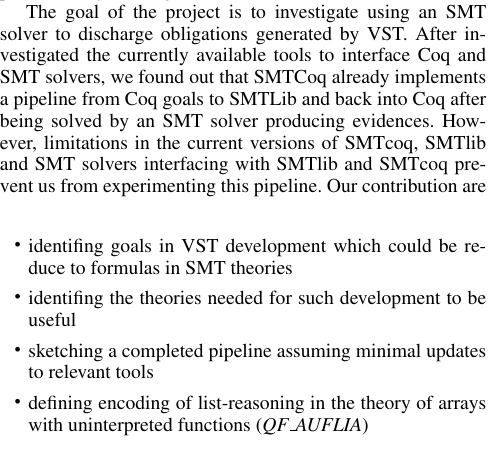
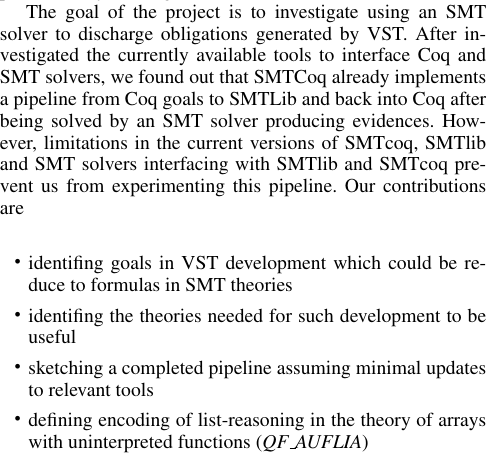
Before and after one commit to scuellar/SMT_VST, a LaTeX paper (report/project-report.tex): part of one column of page 1 of 2, cut so that both start at the same text. Compiled offline with pdfLaTeX; a missing font is replaced by an installed copy or a similar font.

Commit message:
Update project-report.tex

```diff
--- a/report/project-report.tex
+++ b/report/project-report.tex
@@ -17,7 +17,7 @@
 \section{Introduction}
 When formally proving the function correctness of programs, a portion of the proof or lemmas require a level of intuition or higher-order reasoning which goes beyond what is supported by automated theorem prover. However, between these crucial steps are many mechanical ones. Certain interactive theorem provers such as Coq provide scripting facilities to automate these steps, but this limited form of automation is ad hoc and brittle. It has been observed that many of these steps corresponds to reasoning over STM theories which can be performed by existing STM solvers.
 
-The goal of the project is to investigate using an SMT solver to discharge obligations generated by VST. After investigated the currently available tools to interface Coq and SMT solvers, we found out that SMTCoq already implements a pipeline from Coq goals to SMTLib and back into Coq after being solved by an SMT solver producing evidences. However, limitations in the current versions of SMTcoq, SMTlib and SMT solvers interfacing with SMTlib and SMTcoq prevent us from experimenting this pipeline. Our contribution are
+The goal of the project is to investigate using an SMT solver to discharge obligations generated by VST. After investigated the currently available tools to interface Coq and SMT solvers, we found out that SMTCoq already implements a pipeline from Coq goals to SMTLib and back into Coq after being solved by an SMT solver producing evidences. However, limitations in the current versions of SMTcoq, SMTlib and SMT solvers interfacing with SMTlib and SMTcoq prevent us from experimenting this pipeline. Our contributions are
 \begin{itemize}
  \item identifing goals in VST development which could be reduce to formulas in SMT theories
  \item identifing the theories needed for such development to be useful
```
